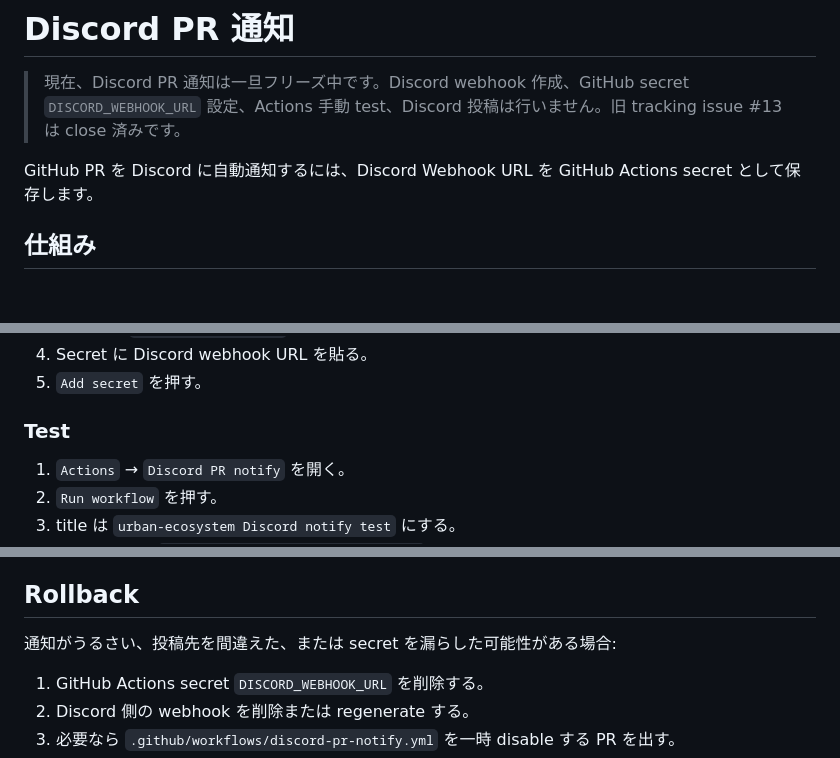
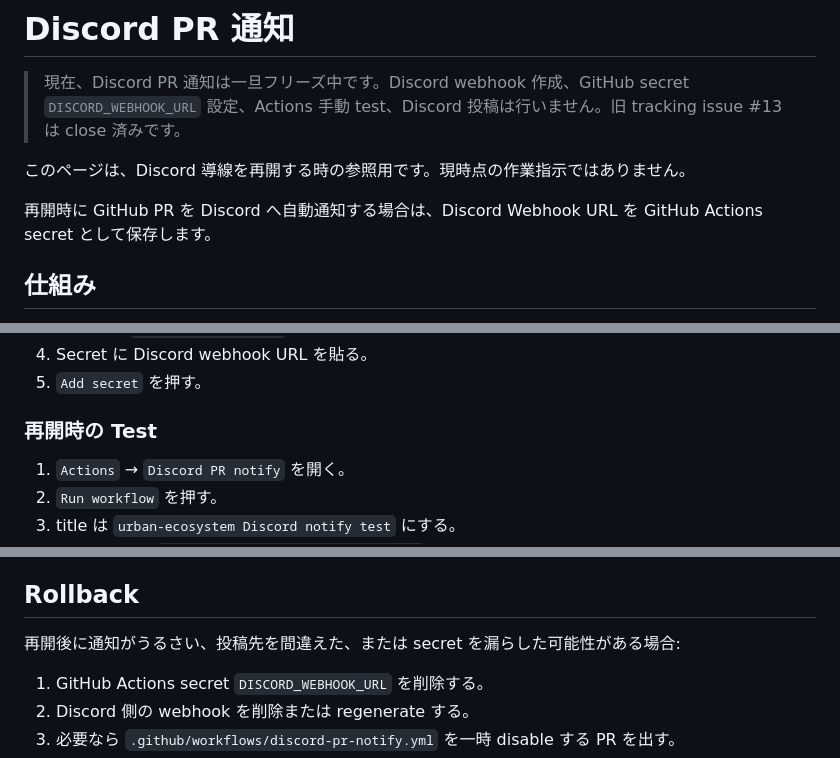
Before and after one commit to nexus-ai-2045/urban-ecosystem, a Markdown page: docs/discord-pr-notifications.md, 3 parts joined by grey strips. GitHub-like rendering; blank space fills up the shorter version.

Commit message:
Discordフリーズ中の通知手順を再開時参照に寄せる

```diff
--- a/docs/discord-pr-notifications.md
+++ b/docs/discord-pr-notifications.md
@@ -2,7 +2,9 @@
 
 > 現在、Discord PR 通知は一旦フリーズ中です。Discord webhook 作成、GitHub secret `DISCORD_WEBHOOK_URL` 設定、Actions 手動 test、Discord 投稿は行いません。旧 tracking issue #13 は close 済みです。
 
-GitHub PR を Discord に自動通知するには、Discord Webhook URL を GitHub Actions secret として保存します。
+このページは、Discord 導線を再開する時の参照用です。現時点の作業指示ではありません。
+
+再開時に GitHub PR を Discord へ自動通知する場合は、Discord Webhook URL を GitHub Actions secret として保存します。
 
 ## 仕組み
 
@@ -45,7 +47,7 @@ Webhook URL はコピーしたら、Discord や GitHub issue には貼らず、
 4. Secret に Discord webhook URL を貼る。
 5. `Add secret` を押す。
 
-### Test
+### 再開時の Test
 
 1. `Actions` → `Discord PR notify` を開く。
 2. `Run workflow` を押す。
@@ -99,7 +101,7 @@ gh secret list --repo nexus-ai-2045/urban-ecosystem
 
 ## Rollback
 
-通知がうるさい、投稿先を間違えた、または secret を漏らした可能性がある場合:
+再開後に通知がうるさい、投稿先を間違えた、または secret を漏らした可能性がある場合:
 
 1. GitHub Actions secret `DISCORD_WEBHOOK_URL` を削除する。
 2. Discord 側の webhook を削除または regenerate する。
```
